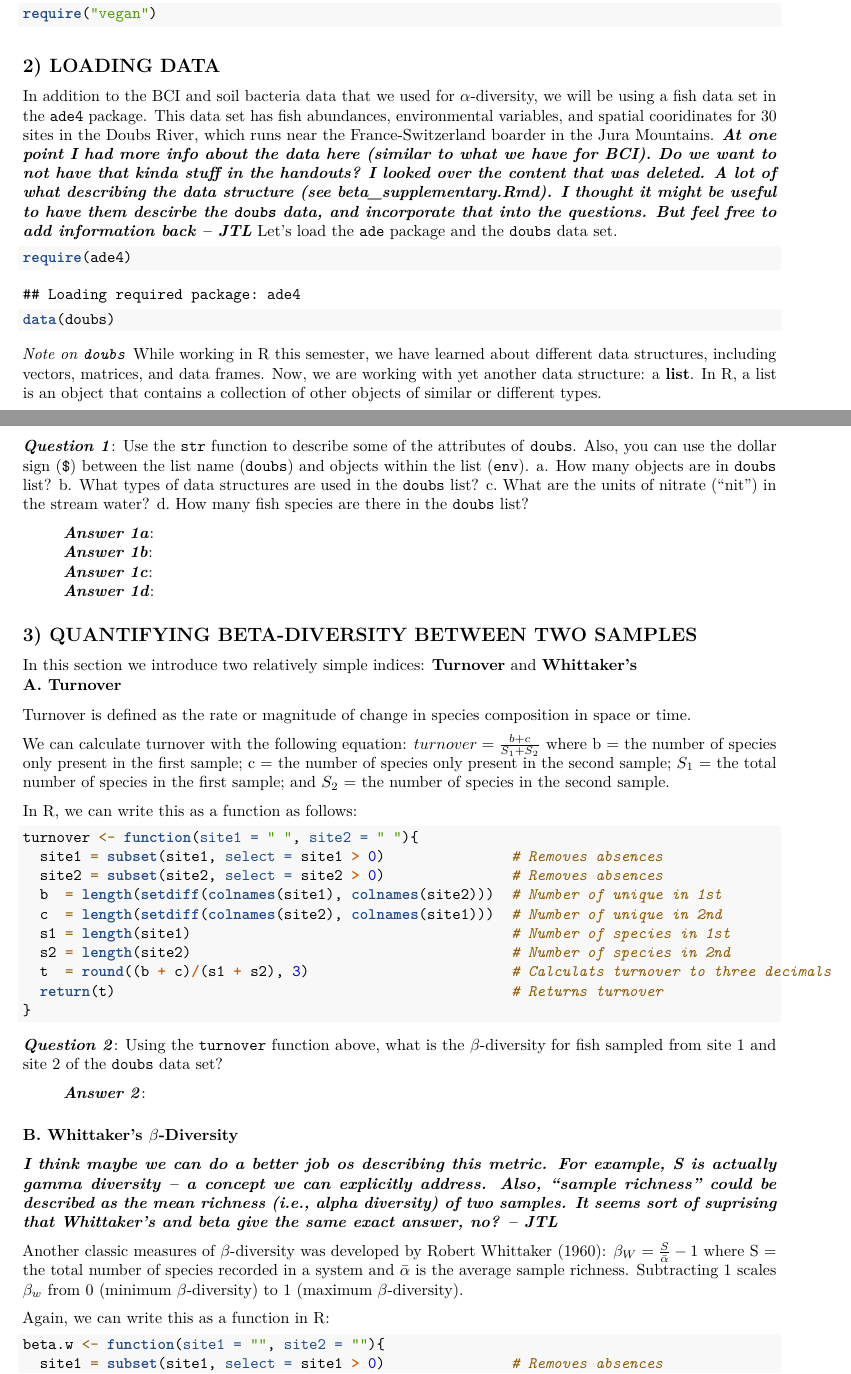
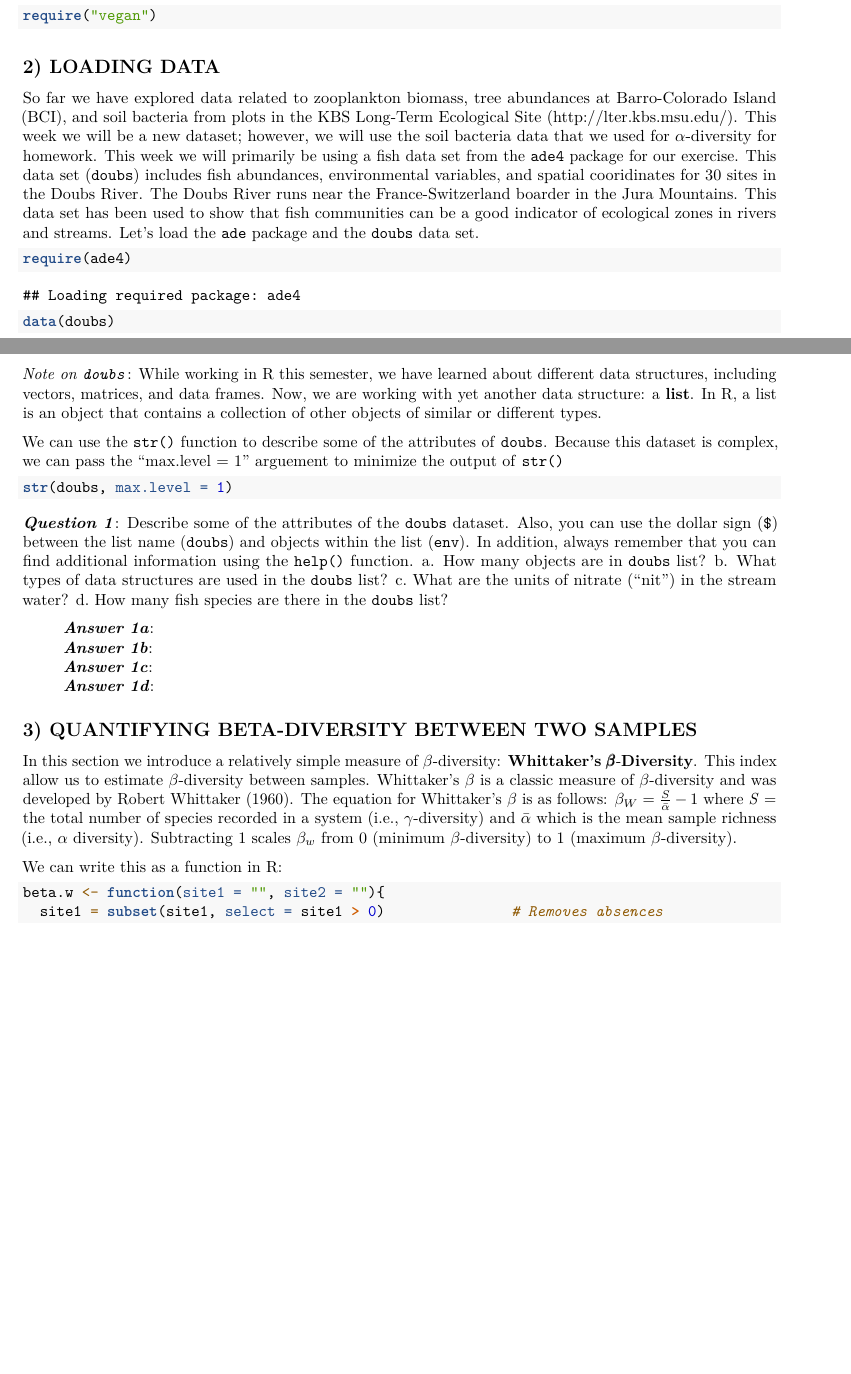
Before and after one commit to PaulAStone/Assignments, an R Markdown document (Beta/beta_handout.Rmd): two parts of pages 1 and 2 of 13, joined at a grey line, cut so that both start at the same text, the shorter picture padded with empty space. Rendered offline with R 4.5, knitr and Pandoc, then LaTeX, with nearby package versions; code that draws random numbers runs with fixed seeds of ours; common packages that the code uses without loading them are loaded.

Commit message:
Moved Turnover to supp; added content to sections 1-3 - MEM

````diff
--- a/Beta/beta_handout.Rmd
+++ b/Beta/beta_handout.Rmd
@@ -34,10 +39,13 @@ require("vegan")
 ```
 
 ## 2) LOADING DATA
-In addition to the BCI and soil bacteria data that we used for $\alpha$-diversity, we will be using a fish data set in the `ade4` package.
-This data set has fish abundances, environmental variables, and spatial cooridinates for 30 sites in the Doubs River, which runs near the France-Switzerland boarder in the Jura Mountains.
-***At one point I had more info about the data here (similar to what we have for BCI). Do we want to not have that kinda stuff in the handouts?***
-***I looked over the content that was deleted. A lot of what describing the data structure (see beta_supplementary.Rmd). I thought it might be useful to have them descirbe the `doubs` data, and incorporate that into the questions. But feel free to add information back -- JTL***
+
+So far we have explored data related to zooplankton biomass, tree abundances at Barro-Colorado Island (BCI), and soil bacteria from plots in the KBS Long-Term Ecological Site (http://lter.kbs.msu.edu/).
+This week we will be a new dataset; however, we will use the soil bacteria data that we used for $\alpha$-diversity for homework.
+This week we will primarily be using a fish data set from the `ade4` package for our exercise.
+This data set (`doubs`) includes fish abundances, environmental variables, and spatial cooridinates for 30 sites in the Doubs River.
+The Doubs River runs near the France-Switzerland boarder in the Jura Mountains.
+This data set has been used to show that fish communities can be a good indicator of ecological zones in rivers and streams.
 Let's load the `ade` package and the `doubs` data set.
 
 ```{r}
@@ -45,12 +53,20 @@ require(ade4)
 data(doubs)
 ```
 
-*Note on `doubs`* While working in R this semester, we have learned about different data structures, including vectors, matrices, and data frames.
+*Note on `doubs`*: While working in R this semester, we have learned about different data structures, including vectors, matrices, and data frames.
 Now, we are working with yet another data structure: a **list**.
 In R, a list is an object that contains a collection of other objects of similar or different types.
 
-***Question 1***:  Use the `str` function to describe some of the attributes of `doubs`.
+We can use the `str()` function to describe some of the attributes of `doubs`.
+Because this dataset is complex, we can pass the "max.level = 1" arguement to minimize the output of `str()`
+
+```{r, results='hide'}
+str(doubs, max.level = 1)
+```
+
+***Question 1***:  Describe some of the attributes of the `doubs` dataset.
 Also, you can use the dollar sign (`$`) between the list name (`doubs`) and objects within the list (`env`).
+In addition, always remember that you can find additional information using the `help()` function.
 a.  How many objects are in `doubs` list?
 b.  What types of data structures are used in the `doubs` list?
 c.  What are the units of nitrate ("nit") in the stream water?
@@ -62,4 +78,3 @@ d.  How many fish species are there in the `doubs` list?
 > ***Answer 1d***:
 
 ## 3) QUANTIFYING BETA-DIVERSITY BETWEEN TWO SAMPLES
-In this section we introduce two relatively simple indices: **Turnover** and **Whittaker's $\textbf\beta$-Diversity**.
@@ -73,39 +82,12 @@ These indices allow us to estimate $\beta$-diversity between two samples.
-### A.  Turnover
-Turnover is defined as the rate or magnitude of change in species composition in space or time.
-
-We can calculate turnover with the following equation:
-$turnover = \frac{b + c}{S_1 + S_2}$
-where b = the number of species only present in the first sample; c = the number of species only present in the second sample; $S_1$ = the total number of species in the first sample; and $S_2$ = the number of species in the second sample.
-
-In R, we can write this as a function as follows:
-
-```{r}
-turnover <- function(site1 = " ", site2 = " "){
-  site1 = subset(site1, select = site1 > 0)               # Removes absences
-  site2 = subset(site2, select = site2 > 0)               # Removes absences
-  b  = length(setdiff(colnames(site1), colnames(site2)))  # Number of unique in 1st
-  c  = length(setdiff(colnames(site2), colnames(site1)))  # Number of unique in 2nd
-  s1 = length(site1)                                      # Number of species in 1st
-  s2 = length(site2)                                      # Number of species in 2nd
-  t  = round((b + c)/(s1 + s2), 3)                        # Calculats turnover to three decimals
-  return(t)                                               # Returns turnover
-}
-```
-
-***Question 2***: Using the `turnover` function above, what is the $\beta$-diversity for fish sampled from site 1 and site 2 of the `doubs` data set?
-
-> ***Answer 2***:
-
-### B.  Whittaker's $\beta$-Diversity
-
-***I think maybe we can do a better job os describing this metric. For example, S is actually gamma diversity -- a concept we can explicitly address. Also, "sample richness" could be described as the mean richness (i.e., alpha diversity) of two samples. It seems sort of suprising that Whittaker's and beta give the same exact answer, no? -- JTL***
-
-Another classic measures of $\beta$-diversity was developed by Robert Whittaker (1960):
+In this section we introduce a relatively simple measure of $\beta$-diversity: **Whittaker's** $\pmb\beta$-**Diversity**.
+This index allow us to estimate $\beta$-diversity between samples.
+Whittaker's $\beta$ is a classic measure of $\beta$-diversity and was developed by Robert Whittaker (1960).
+The equation for Whittaker's $\beta$ is as follows:
 $\beta_{W} = \frac{S}{\bar{\alpha}} - 1$
-where S = the total number of species recorded in a system and $\bar{\alpha}$ is the average sample richness.
+where *S* = the total number of species recorded in a system (i.e., $\gamma$-diversity) and $\bar{\alpha}$ which is the mean sample richness (i.e., $\alpha$ diversity).
 Subtracting 1 scales $\beta_{w}$ from 0 (minimum $\beta$-diversity) to 1 (maximum $\beta$-diversity).
 
-Again, we can write this as a function in R:
+We can write this as a function in R:
 
 ```{r}
 beta.w <- function(site1 = "", site2 = ""){
--- a/Beta/beta_supplementary.Rmd
+++ b/Beta/beta_supplementary.Rmd
@@ -223,0 +229,8 @@ We will start by comparing diversity across sites.
+$turnover = \frac{b + c}{S_1 + S_2}$
+where b = the number of species only present in the first sample; c = the number of species only present in the second sample; $S_1$ = the total number of species in the first sample; and $S_2$ = the number of species in the second sample.
+
+In R, we can write this as a function as follows:
+
+```{r}
+turnover <- function(site1 = " ", site2 = " "){
+  site1 = subset(site1, select = site1 > 0)               # Removes absences
````
Also changed, not shown: Beta/beta_handout.Rmd (21 more changed lines), Beta/beta_supplementary.Rmd (26 more changed lines).
